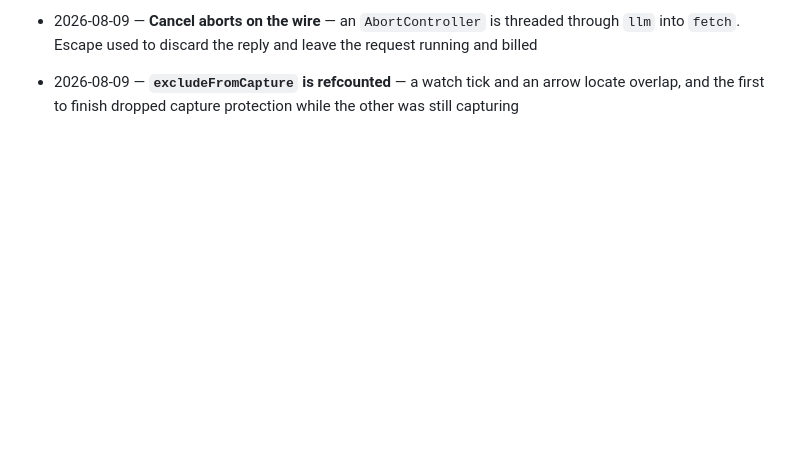
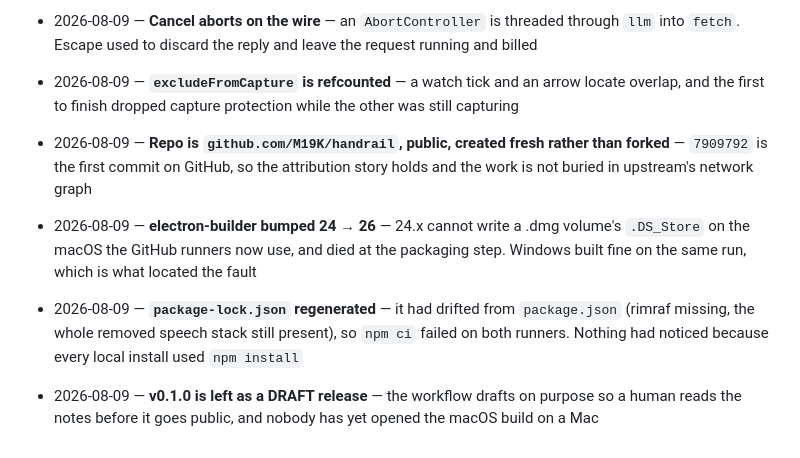
Before and after one commit to M19K/handrail, a Markdown page: DECISIONS.md, the part around the change. Drawn GitHub-style; blank space fills up the shorter version.

Commit message:
docs: record the push, the release and the unreadable local key
Co-Authored-By: Claude Opus 5 <noreply@anthropic.com>

```diff
--- a/DECISIONS.md
+++ b/DECISIONS.md
@@ -134,3 +134,7 @@ Append-only. One line per decision: date — what was decided — why.
 - 2026-08-09 — **`mock-bridge.js` is excluded from every packaged build**, and `overlay.js` fails loudly when the bridge is missing — a shipped mock means a broken preload presents a convincing fake app full of invented data. Reverses the earlier "ship what was tested" call; the review's argument is stronger
 - 2026-08-09 — **Cancel aborts on the wire** — an `AbortController` is threaded through `llm` into `fetch`. Escape used to discard the reply and leave the request running and billed
 - 2026-08-09 — **`excludeFromCapture` is refcounted** — a watch tick and an arrow locate overlap, and the first to finish dropped capture protection while the other was still capturing
+- 2026-08-09 — **Repo is `github.com/M19K/handrail`, public, created fresh rather than forked** — `7909792` is the first commit on GitHub, so the attribution story holds and the work is not buried in upstream's network graph
+- 2026-08-09 — **electron-builder bumped 24 → 26** — 24.x cannot write a .dmg volume's `.DS_Store` on the macOS the GitHub runners now use, and died at the packaging step. Windows built fine on the same run, which is what located the fault
+- 2026-08-09 — **`package-lock.json` regenerated** — it had drifted from `package.json` (rimraf missing, the whole removed speech stack still present), so `npm ci` failed on both runners. Nothing had noticed because every local install used `npm install`
+- 2026-08-09 — **v0.1.0 is left as a DRAFT release** — the workflow drafts on purpose so a human reads the notes before it goes public, and nobody has yet opened the macOS build on a Mac
```
Also changed, not shown: CONTEXT.md (+18 -3 lines).
